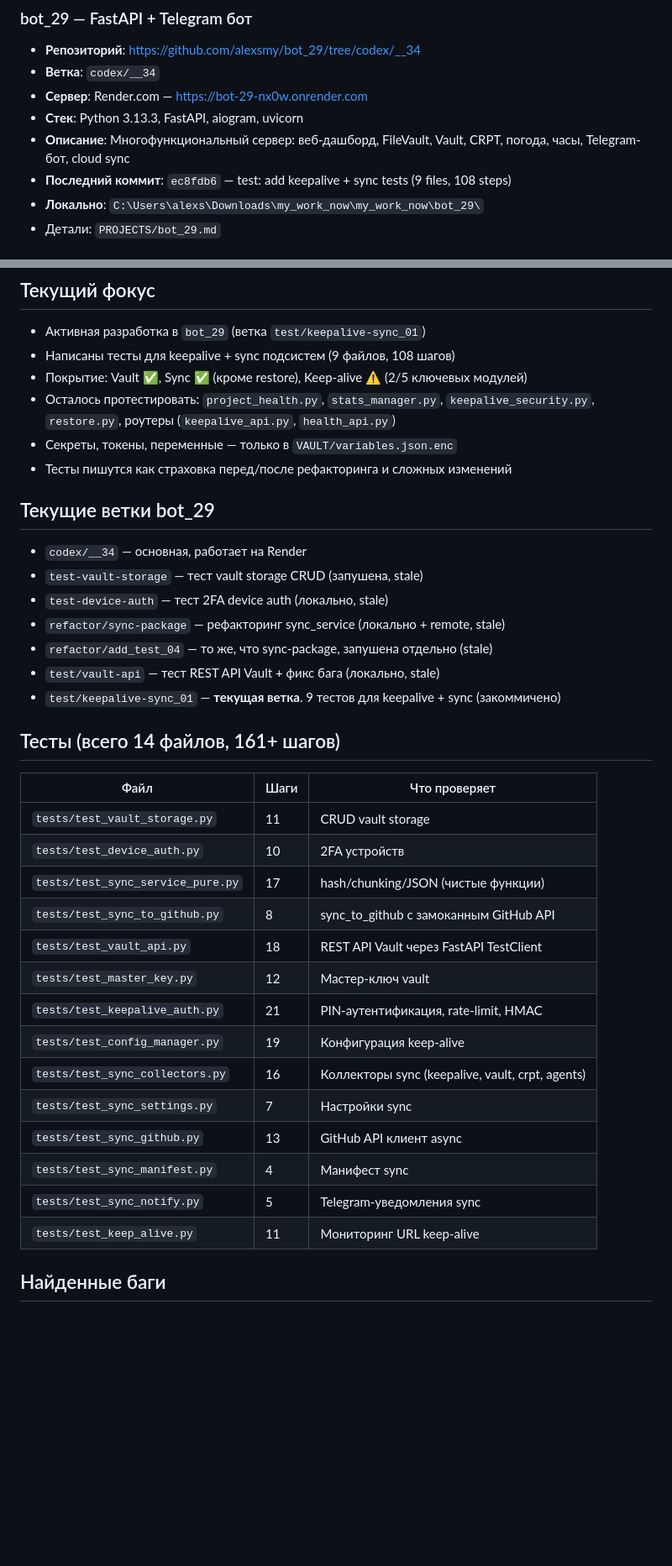
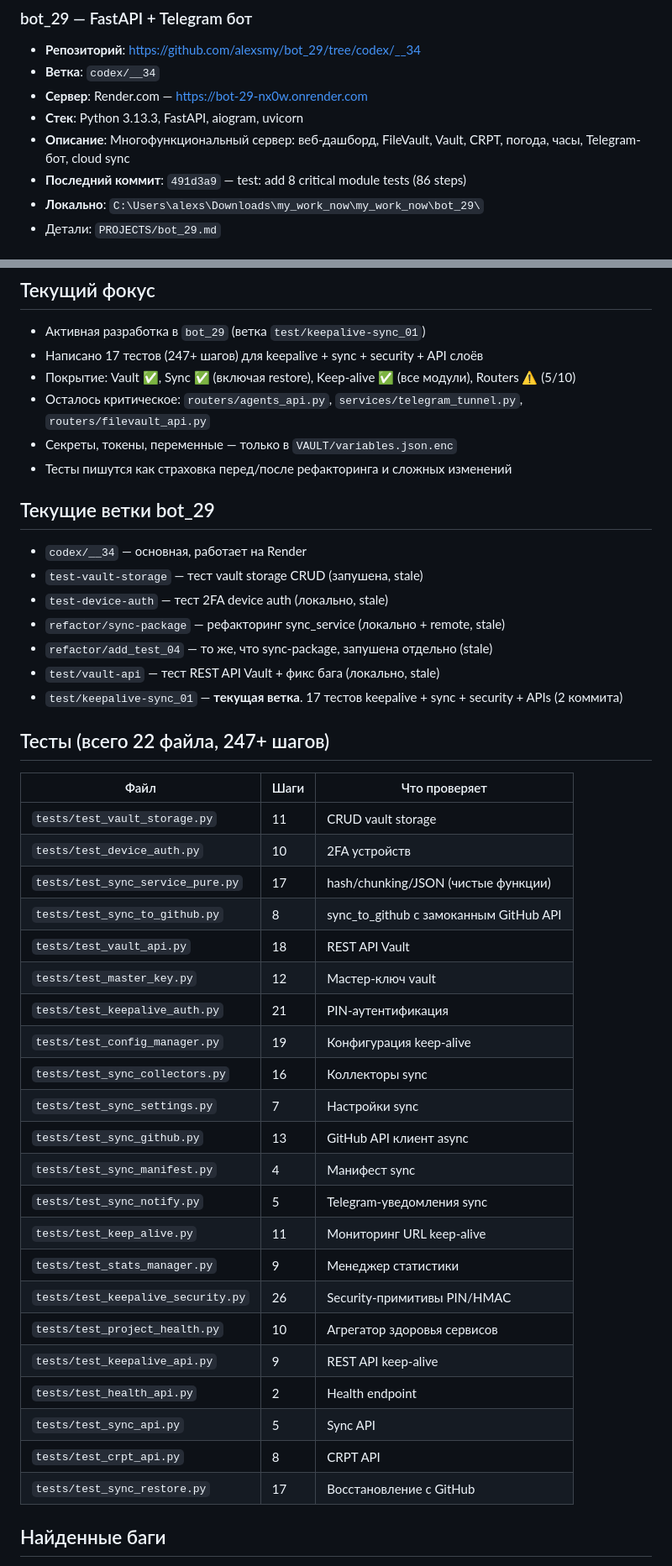
Before and after one commit to alexsmy/test_opencode, a Markdown page: _ai_for_all/CONTEXT.md, 2 parts joined by grey strips. Shown at 84% size. Drawn GitHub-style; blank space fills up the shorter version.

```diff
--- a/_ai_for_all/CONTEXT.md
+++ b/_ai_for_all/CONTEXT.md
@@ -10,7 +10,7 @@
 - **Сервер**: Render.com — https://bot-29-nx0w.onrender.com
 - **Стек**: Python 3.13.3, FastAPI, aiogram, uvicorn
 - **Описание**: Многофункциональный сервер: веб-дашборд, FileVault, Vault, CRPT, погода, часы, Telegram-бот, cloud sync
-- **Последний коммит**: `ec8fdb6` — test: add keepalive + sync tests (9 files, 108 steps)
+- **Последний коммит**: `491d3a9` — test: add 8 critical module tests (86 steps)
 - **Локально**: `C:\Users\alexs\Downloads\my_work_now\my_work_now\bot_29\`
 - Детали: `PROJECTS/bot_29.md`
 
@@ -29,9 +29,9 @@
 
 ## Текущий фокус
 - Активная разработка в `bot_29` (ветка `test/keepalive-sync_01`)
-- Написаны тесты для keepalive + sync подсистем (9 файлов, 108 шагов)
-- Покрытие: Vault ✅, Sync ✅ (кроме restore), Keep-alive ⚠️ (2/5 ключевых модулей)
-- Осталось протестировать: `project_health.py`, `stats_manager.py`, `keepalive_security.py`, `restore.py`, роутеры (`keepalive_api.py`, `health_api.py`)
+- Написано 17 тестов (247+ шагов) для keepalive + sync + security + API слоёв
+- Покрытие: Vault ✅, Sync ✅ (включая restore), Keep-alive ✅ (все модули), Routers ⚠️ (5/10)
+- Осталось критическое: `routers/agents_api.py`, `services/telegram_tunnel.py`, `routers/filevault_api.py`
 - Секреты, токены, переменные — только в `VAULT/variables.json.enc`
 - Тесты пишутся как страховка перед/после рефакторинга и сложных изменений
 
@@ -42,25 +42,33 @@
 - `refactor/sync-package` — рефакторинг sync_service (локально + remote, stale)
 - `refactor/add_test_04` — то же, что sync-package, запушена отдельно (stale)
 - `test/vault-api` — тест REST API Vault + фикс бага (локально, stale)
-- `test/keepalive-sync_01` — **текущая ветка**. 9 тестов для keepalive + sync (закоммичено)
+- `test/keepalive-sync_01` — **текущая ветка**. 17 тестов keepalive + sync + security + APIs (2 коммита)
 
-## Тесты (всего 14 файлов, 161+ шагов)
+## Тесты (всего 22 файла, 247+ шагов)
 | Файл | Шаги | Что проверяет |
 |---|---|---|
 | `tests/test_vault_storage.py` | 11 | CRUD vault storage |
 | `tests/test_device_auth.py` | 10 | 2FA устройств |
 | `tests/test_sync_service_pure.py` | 17 | hash/chunking/JSON (чистые функции) |
 | `tests/test_sync_to_github.py` | 8 | sync_to_github с замоканным GitHub API |
-| `tests/test_vault_api.py` | 18 | REST API Vault через FastAPI TestClient |
+| `tests/test_vault_api.py` | 18 | REST API Vault |
 | `tests/test_master_key.py` | 12 | Мастер-ключ vault |
-| `tests/test_keepalive_auth.py` | 21 | PIN-аутентификация, rate-limit, HMAC |
+| `tests/test_keepalive_auth.py` | 21 | PIN-аутентификация |
 | `tests/test_config_manager.py` | 19 | Конфигурация keep-alive |
-| `tests/test_sync_collectors.py` | 16 | Коллекторы sync (keepalive, vault, crpt, agents) |
+| `tests/test_sync_collectors.py` | 16 | Коллекторы sync |
 | `tests/test_sync_settings.py` | 7 | Настройки sync |
 | `tests/test_sync_github.py` | 13 | GitHub API клиент async |
 | `tests/test_sync_manifest.py` | 4 | Манифест sync |
 | `tests/test_sync_notify.py` | 5 | Telegram-уведомления sync |
 | `tests/test_keep_alive.py` | 11 | Мониторинг URL keep-alive |
+| `tests/test_stats_manager.py` | 9 | Менеджер статистики |
+| `tests/test_keepalive_security.py` | 26 | Security-примитивы PIN/HMAC |
+| `tests/test_project_health.py` | 10 | Агрегатор здоровья сервисов |
+| `tests/test_keepalive_api.py` | 9 | REST API keep-alive |
+| `tests/test_health_api.py` | 2 | Health endpoint |
+| `tests/test_sync_api.py` | 5 | Sync API |
+| `tests/test_crpt_api.py` | 8 | CRPT API |
+| `tests/test_sync_restore.py` | 17 | Восстановление с GitHub |
 
 ## Найденные баги
 - `routers/vault_api.py:60` — `authorized` возвращал `""` (пустая строка) вместо `false` в JSON. Исправлено: `bool(...)`.
```
Also changed, not shown: _ai_for_all/SESSION_LOG.md (+17 -7 lines), _ai_for_all/handover/2026-05-25.md (+39 -0 lines).
